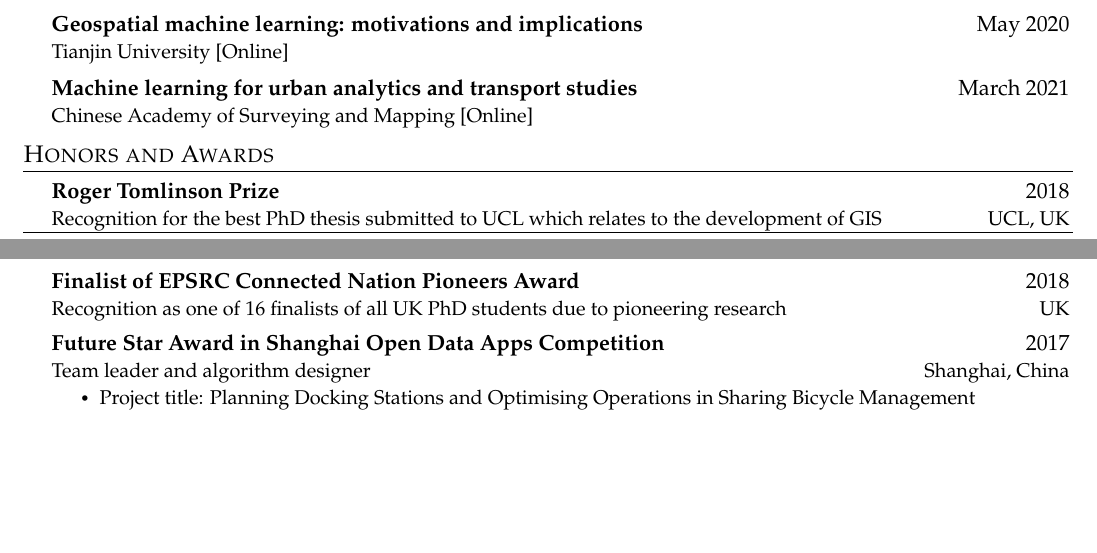
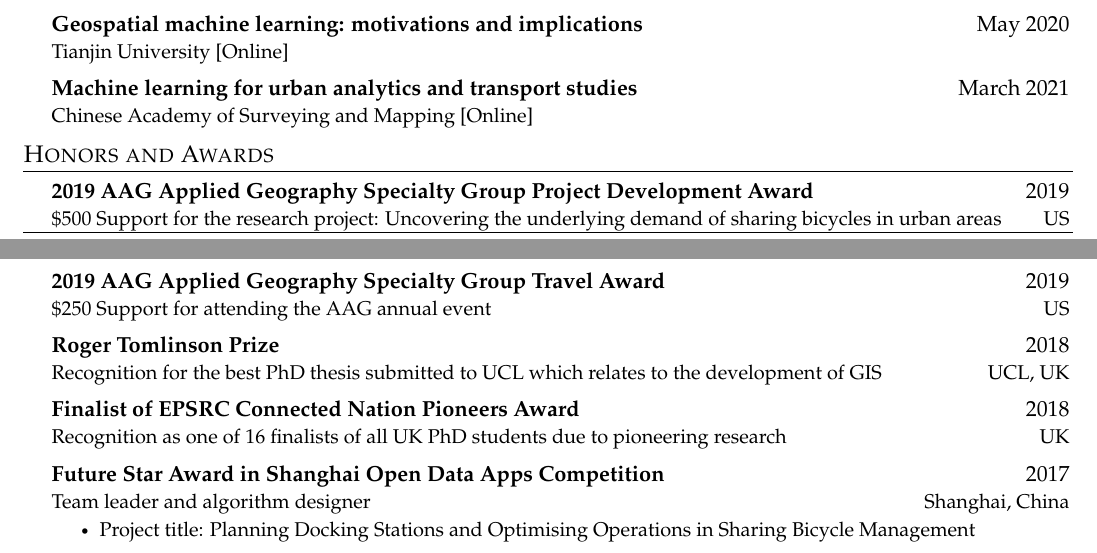
Before and after one commit to huanfachen/Huanfa_CV, a LaTeX CV (CV.tex): two parts of pages 3 and 4 of 4 before the commit and two parts of pages 3 and 4 of 5 after it, joined at a grey line, cut so that both start at the same text, the shorter picture padded with empty space. Compiled offline with pdfLaTeX.

Commit message:
Update awards

```diff
--- a/CV.tex
+++ b/CV.tex
@@ -502,6 +502,12 @@
 %      {What}{When}
 %      {Short Description}{}
     \CVSubheading
+      {2019 AAG Applied Geography Specialty Group Project Development Award}{2019}
+      {\$500 Support for the research project: Uncovering the underlying demand of sharing bicycles in urban areas}{US}
+    \CVSubheading
+      {2019 AAG Applied Geography Specialty Group Travel Award}{2019}
+      {\$250 Support for attending the AAG annual event}{US}
+    \CVSubheading
       {Roger Tomlinson Prize}{2018}
       {Recognition for the best PhD thesis submitted to UCL which relates to the development of GIS}{UCL, UK}
     \CVSubheading
```
Also changed, not shown: publications.bib (+1 -2 lines), CV.tex (4 more changed lines).
